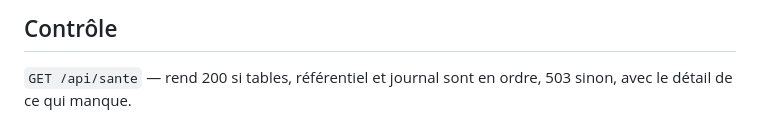
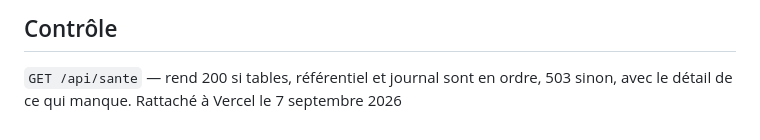
Before and after one commit to FIDAL-NOTAIRES/marteau, a Markdown page: README.md, the part around the change. Rendered like a GitHub page.

```diff
--- a/README.md
+++ b/README.md
@@ -74,3 +74,4 @@ appelle PAINT en interne. Un seul constructeur de polygone.
 
 `GET /api/sante` — rend 200 si tables, référentiel et journal sont en
 ordre, 503 sinon, avec le détail de ce qui manque.
+Rattaché à Vercel le 7 septembre 2026
```
